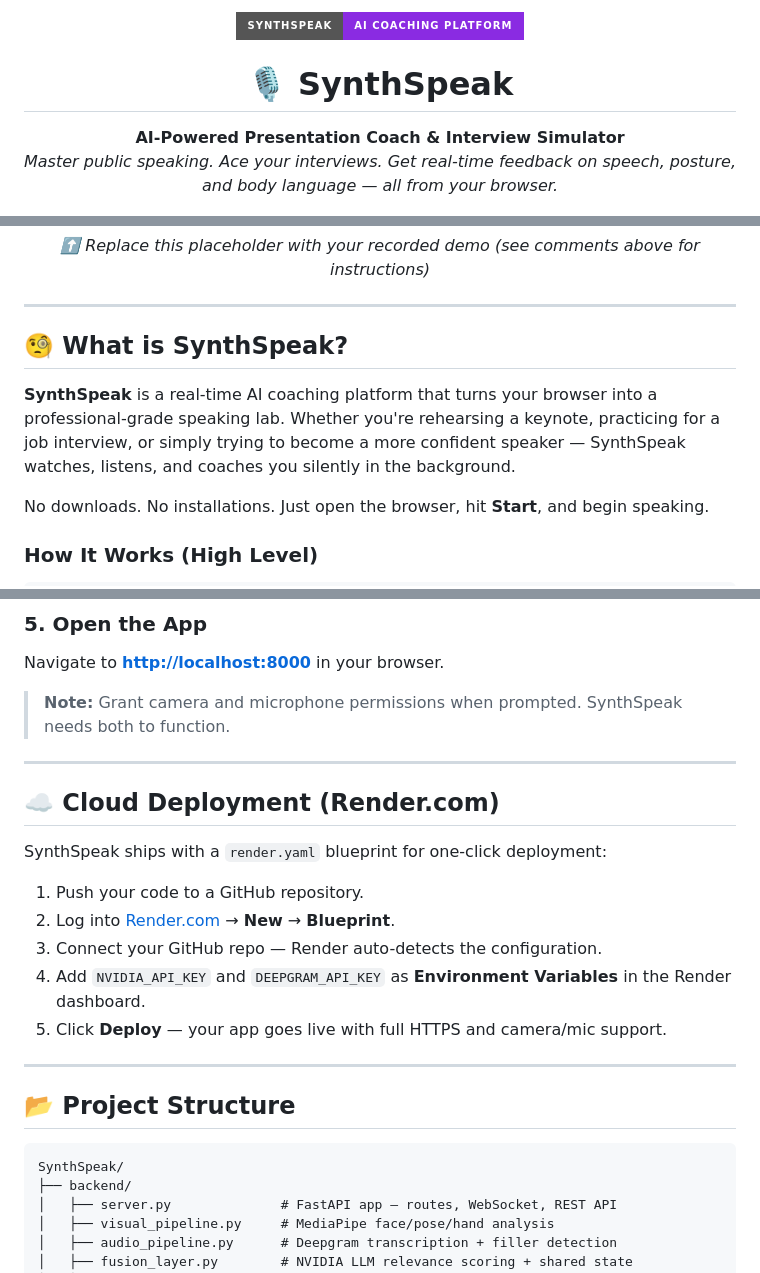
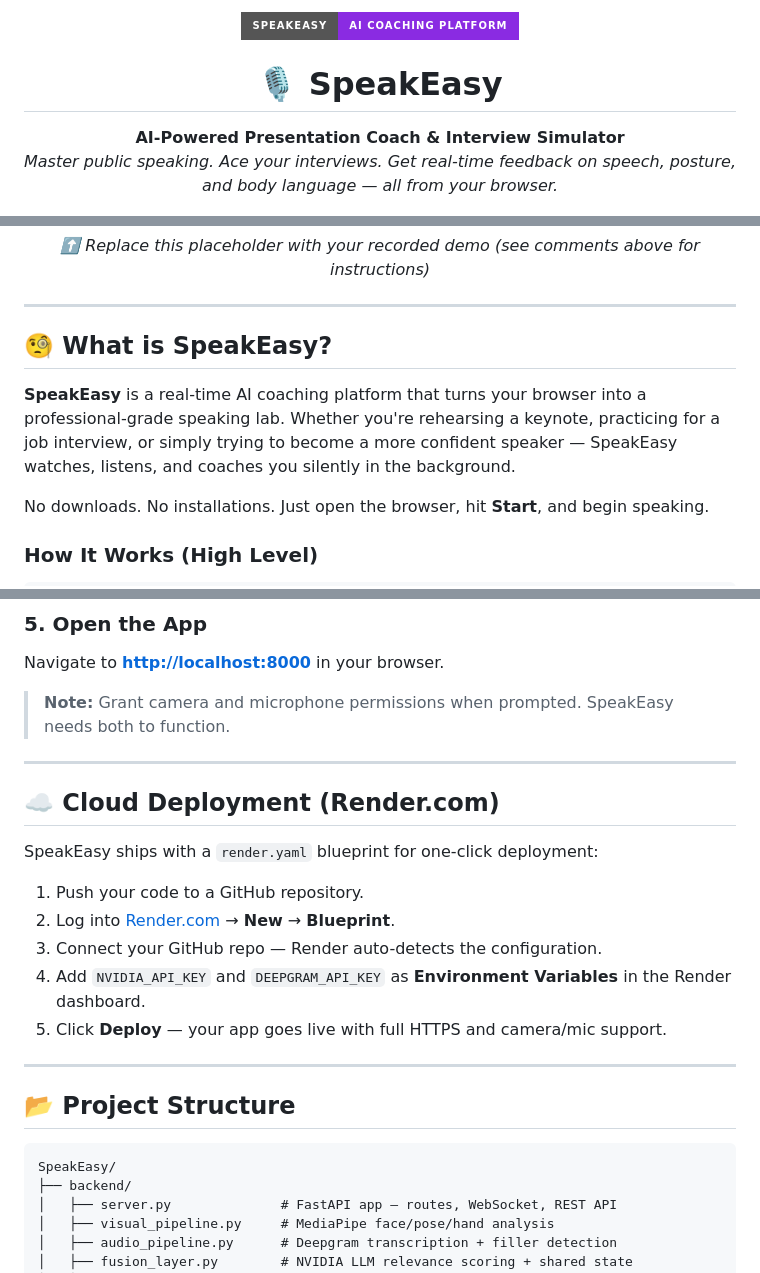
Before and after one commit to Sarath9429/SpeakEasy, a Markdown page: README.md, 3 parts joined by grey strips. Drawn GitHub-style; badges without logos.

````diff
--- a/README.md
+++ b/README.md
@@ -1,8 +1,8 @@
 <p align="center">
-  <img src="https://img.shields.io/badge/SynthSpeak-AI%20Coaching%20Platform-blueviolet?style=for-the-badge&logo=microphone&logoColor=white" alt="SynthSpeak Badge"/>
+  <img src="https://img.shields.io/badge/SpeakEasy-AI%20Coaching%20Platform-blueviolet?style=for-the-badge&logo=microphone&logoColor=white" alt="SpeakEasy Badge"/>
 </p>
 
-<h1 align="center">🎙️ SynthSpeak</h1>
+<h1 align="center">🎙️ SpeakEasy</h1>
 
 <p align="center">
   <b>AI-Powered Presentation Coach & Interview Simulator</b><br/>
@@ -55,9 +55,9 @@
 
 ---
 
-## 🧐 What is SynthSpeak?
+## 🧐 What is SpeakEasy?
 
-**SynthSpeak** is a real-time AI coaching platform that turns your browser into a professional-grade speaking lab. Whether you're rehearsing a keynote, practicing for a job interview, or simply trying to become a more confident speaker — SynthSpeak watches, listens, and coaches you silently in the background.
+**SpeakEasy** is a real-time AI coaching platform that turns your browser into a professional-grade speaking lab. Whether you're rehearsing a keynote, practicing for a job interview, or simply trying to become a more confident speaker — SpeakEasy watches, listens, and coaches you silently in the background.
 
 No downloads. No installations. Just open the browser, hit **Start**, and begin speaking.
 
@@ -266,13 +266,13 @@ python -m uvicorn backend.server:app --host 0.0.0.0 --port 8000
 
 Navigate to **[http://localhost:8000](http://localhost:8000)** in your browser.
 
-> **Note:** Grant camera and microphone permissions when prompted. SynthSpeak needs both to function.
+> **Note:** Grant camera and microphone permissions when prompted. SpeakEasy needs both to function.
 
 ---
 
 ## ☁️ Cloud Deployment (Render.com)
 
-SynthSpeak ships with a `render.yaml` blueprint for one-click deployment:
+SpeakEasy ships with a `render.yaml` blueprint for one-click deployment:
 
 1. Push your code to a GitHub repository.
 2. Log into [Render.com](https://render.com) → **New** → **Blueprint**.
@@ -285,7 +285,7 @@ SynthSpeak ships with a `render.yaml` blueprint for one-click deployment:
 ## 📂 Project Structure
 
 ```
-SynthSpeak/
+SpeakEasy/
 ├── backend/
 │   ├── server.py              # FastAPI app — routes, WebSocket, REST API
 │   ├── visual_pipeline.py     # MediaPipe face/pose/hand analysis
````
Also changed, not shown: other parts of README.md (+5 -5 lines).
